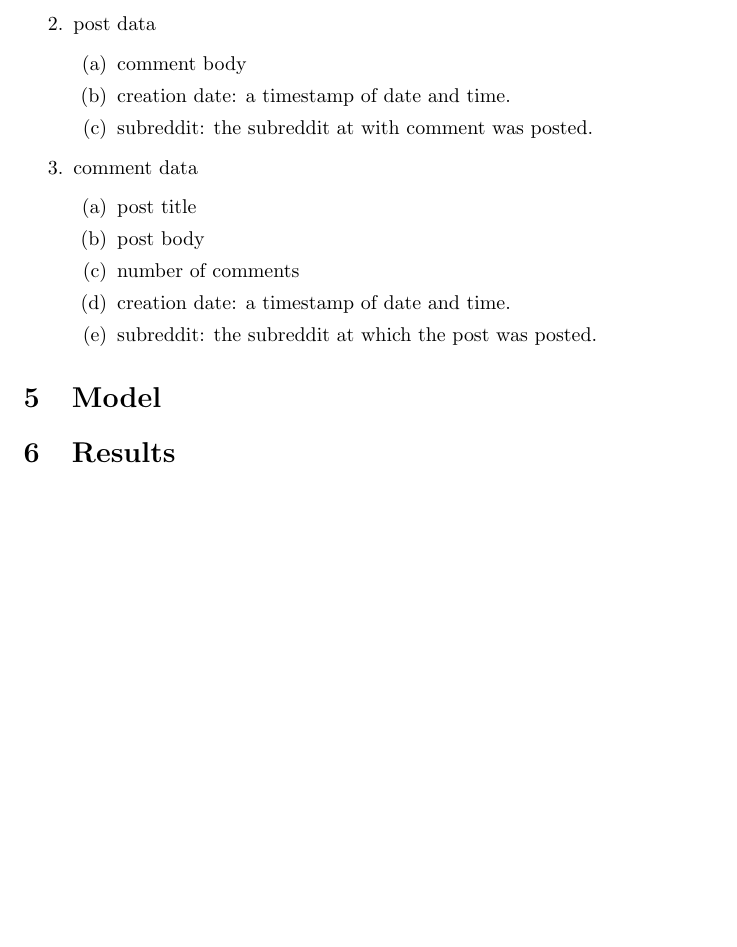
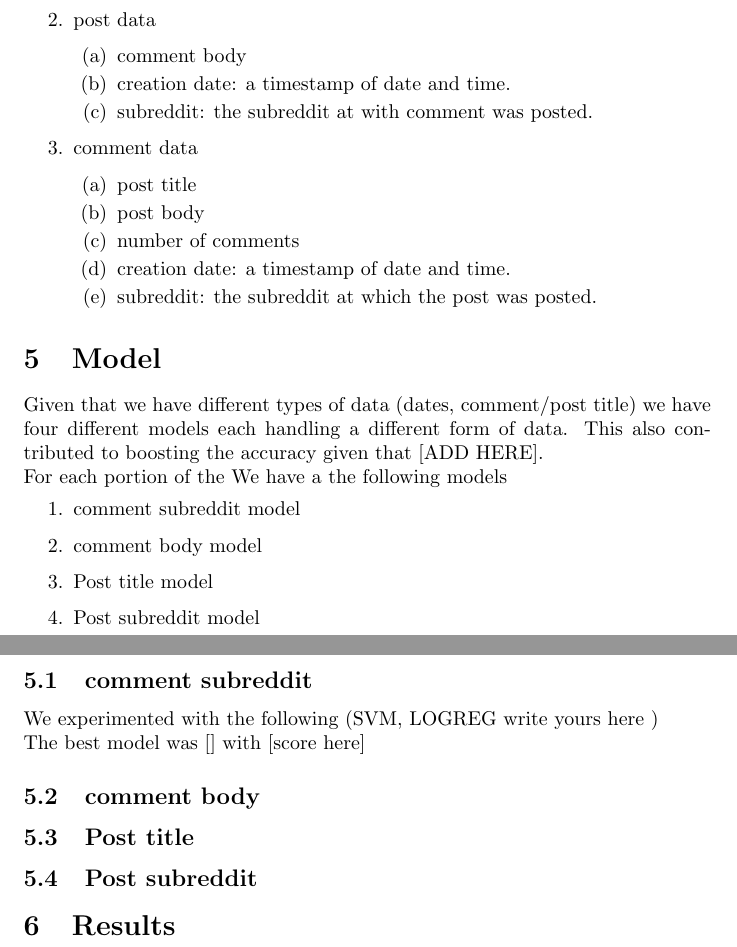
Before and after one commit to MajdAlkawaas/reddit_bot_detection, a LaTeX document (project_report/project_report.tex): part of page 3 of 3 before the commit and two parts of pages 3 and 4 of 4 after it, the two joined at a grey line, cut so that both start at the same text, the shorter picture padded with empty space. Compiled offline with pdfLaTeX.

Commit message:
Update project_report.tex

```diff
--- a/project_report/project_report.tex
+++ b/project_report/project_report.tex
@@ -2,7 +2,7 @@
 \usepackage[utf8]{inputenc}
 
 \title{CMPS 287 - Final Project Report}
-\author{Nathalie Nassar \\Majd Al-Kawaas\\ Mohamed Louai Bouzaher\\ Melhem Rahme}
+\author{Nathalie Nassar, \\Majd Al-Kawaas,\\ Mohamed Louai Bouzaher,\\ and Melhem Rahme}
 \date{May 2022}
 
 \begin{document}
@@ -65,6 +65,22 @@ The dataset consist of three main parts and each part has of the following featu
             \end{enumerate}
     \end{enumerate}
 \section{Model}
+    Given that we have different types of data (dates, comment/post title) we have four different models each handling a different form of data. This also contributed to boosting the accuracy given that [ADD HERE].\\
+    For each portion of the
+    We have a the following models
+    \begin{enumerate}
+        \item comment subreddit model
+        \item comment body model
+        \item Post title model
+        \item Post subreddit model
+    \end{enumerate}
 
+    \subsection{comment subreddit}
+        We experimented with the following (SVM, LOGREG write yours here )\\
+        The best model was [] with [score here]
+    \subsection{comment body}
+
+    \subsection{Post title}
+    \subsection{Post subreddit}
 \section{Results}
 \end{document}
```
